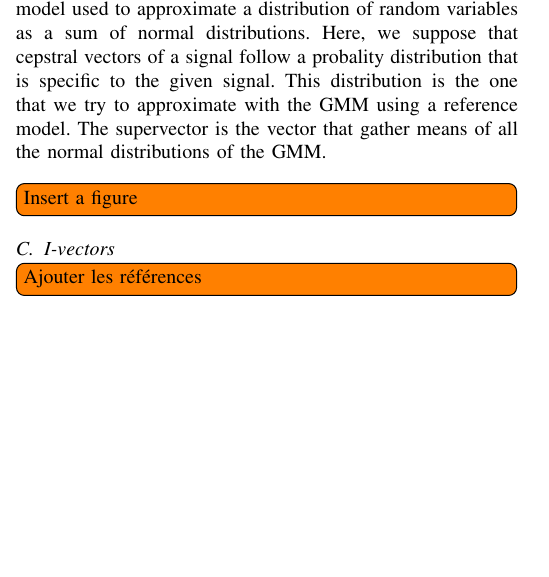
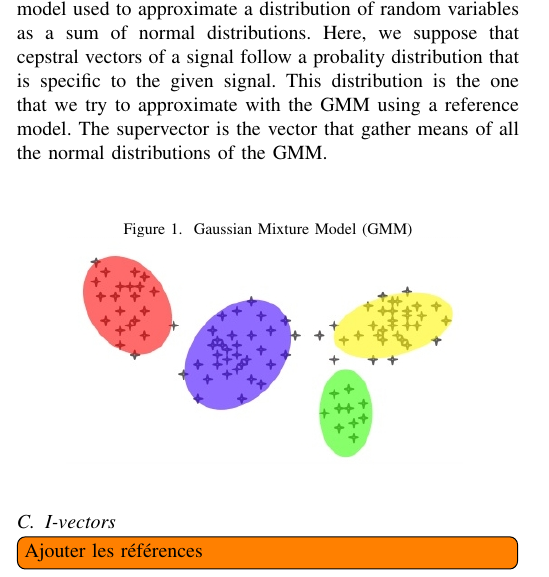
Before and after one commit to RemySun/DeepVoice, a LaTeX paper (Rapport.tex): part of one column of page 1 of 4, cut so that both start at the same text, the shorter picture padded with empty space. Compiled offline with pdfLaTeX.

Commit message:
added a figure

```diff
--- a/Rapport.tex
+++ b/Rapport.tex
@@ -91,7 +91,12 @@ A Gaussian Mixture Model (GMM) is a probabilistic model used to approximate a di
 Here, we suppose that cepstral vectors of a signal follow a probality distribution that is specific to the given signal. This distribution is the one that we try to approximate with the GMM using a reference model. The supervector is the vector that gather means of all the normal distributions of the GMM. \\
 
 
-\todo[inline]{Insert a figure}
+\begin{figure}[!h]
+    \centering
+    \caption{Gaussian Mixture Model (GMM)}
+    \includegraphics[width=7cm]{GMM.jpg}
+    \label{gmm}
+\end{figure}
 
 \subsection{I-vectors}
 
```
Also changed, not shown: GMM.jpg (added).
